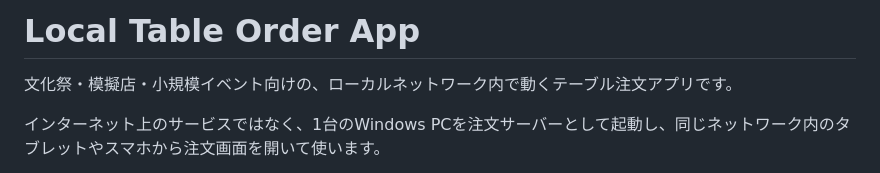
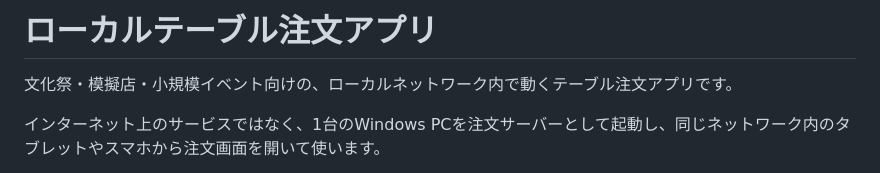
Before and after one commit to okpurgis-sudo/local-table-order-app, a Markdown page: README.md, the part around the change. Drawn GitHub-style.

```diff
--- a/README.md
+++ b/README.md
@@ -1,4 +1,4 @@
-# Local Table Order App
+# ローカルテーブル注文アプリ
 
 文化祭・模擬店・小規模イベント向けの、ローカルネットワーク内で動くテーブル注文アプリです。
 
```
